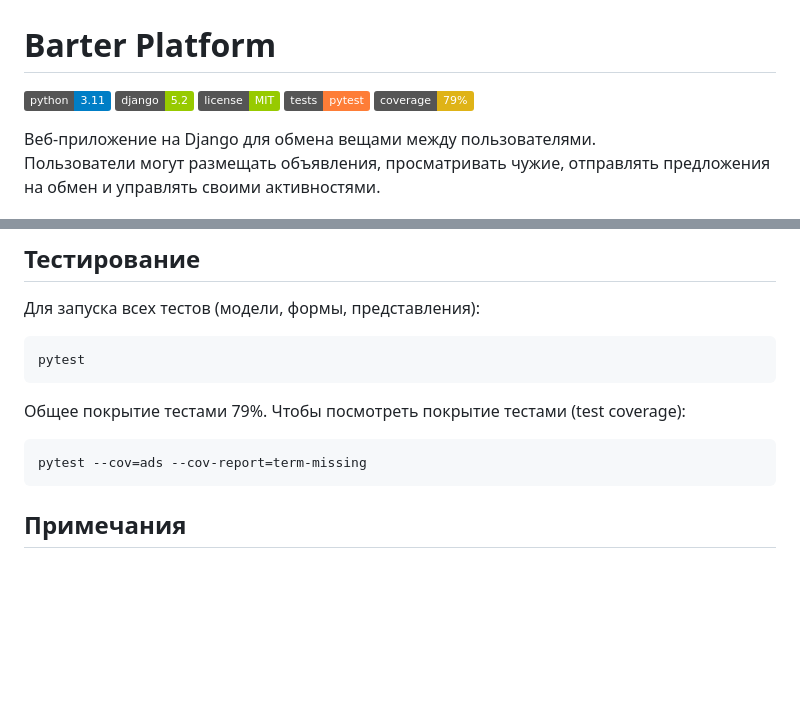
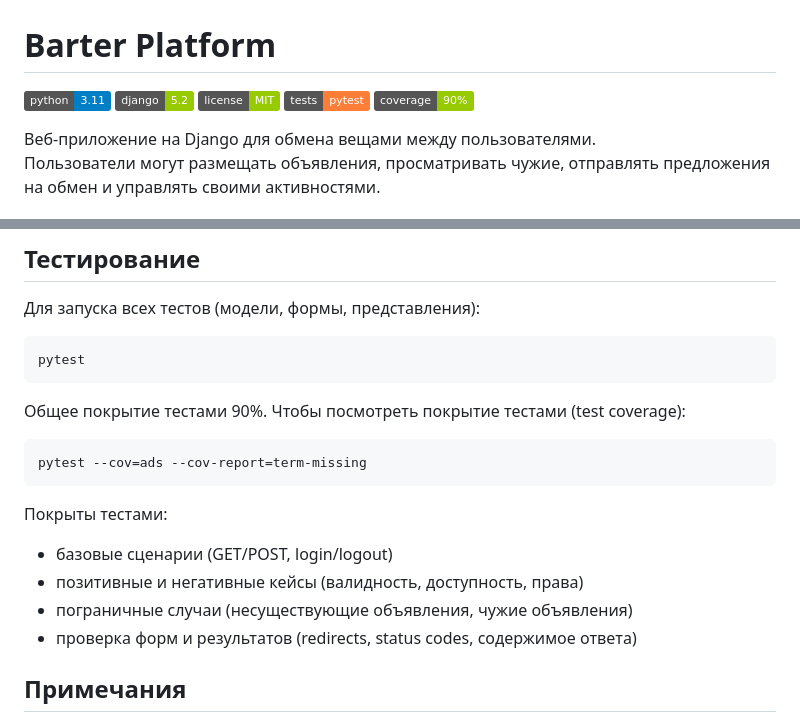
Before and after one commit to ribondareva/barter-platform, a Markdown page: README.md, 2 parts joined by grey strips. Rendered like a GitHub page; badges without logos; blank space fills up the shorter version.

````diff
--- a/README.md
+++ b/README.md
@@ -4,7 +4,7 @@
 ![Django](https://img.shields.io/badge/django-5.2-green)
 ![License](https://img.shields.io/badge/license-MIT-green)
 ![Tests](https://img.shields.io/badge/tests-pytest-orange)
-![Coverage](https://img.shields.io/badge/coverage-79%25-yellow)
+![Coverage](https://img.shields.io/badge/coverage-90%25-green)
 
 Веб-приложение на Django для обмена вещами между пользователями.
 Пользователи могут размещать объявления, просматривать чужие, отправлять предложения на обмен и управлять своими активностями.
@@ -81,11 +81,17 @@ http://127.0.0.1:8000/
 ```bash
 pytest
 ```
-Общее покрытие тестами 79%.
+Общее покрытие тестами 90%.
 Чтобы посмотреть покрытие тестами (test coverage):
 ```bash
 pytest --cov=ads --cov-report=term-missing
 ```
+Покрыты тестами:
+- базовые сценарии (GET/POST, login/logout)
+- позитивные и негативные кейсы (валидность, доступность, права)
+- пограничные случаи (несуществующие объявления, чужие объявления)
+- проверка форм и результатов (redirects, status codes, содержимое ответа)
+
 ## Примечания
 * В проекте используется встроенная система пользователей Django
 * Обмен возможен только между объявлениями разных пользователей
````
